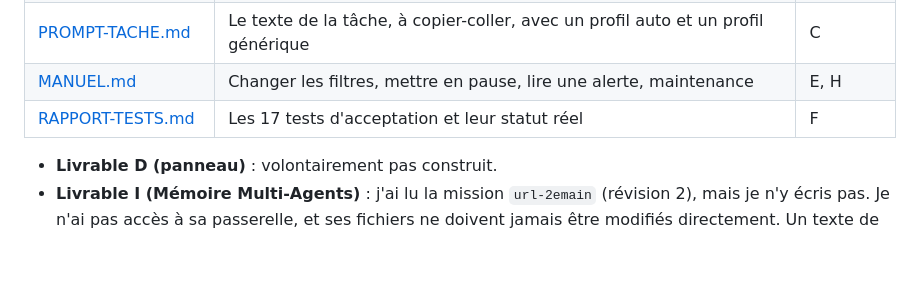
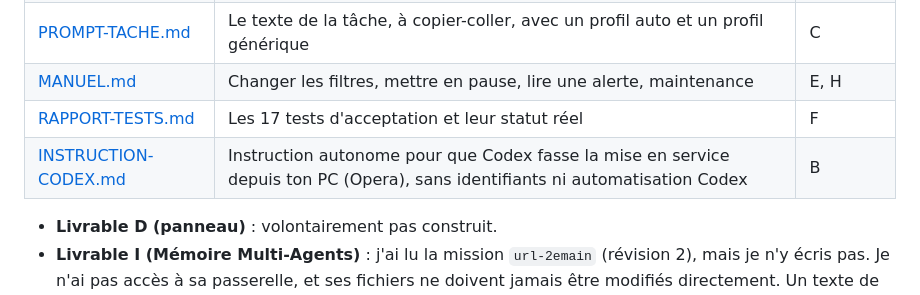
Before and after one commit to Amoradvisory/Claude, a Markdown page: radar-2ememain/README.md, the part around the change. Drawn GitHub-style; blank space fills up the shorter version.

```diff
--- a/radar-2ememain/README.md
+++ b/radar-2ememain/README.md
@@ -32,6 +32,7 @@ Rien n'a encore tourné en conditions réelles. Nouveauté : j'ai maintenant acc
 | [PROMPT-TACHE.md](PROMPT-TACHE.md) | Le texte de la tâche, à copier-coller, avec un profil auto et un profil générique | C |
 | [MANUEL.md](MANUEL.md) | Changer les filtres, mettre en pause, lire une alerte, maintenance | E, H |
 | [RAPPORT-TESTS.md](RAPPORT-TESTS.md) | Les 17 tests d'acceptation et leur statut réel | F |
+| [INSTRUCTION-CODEX.md](INSTRUCTION-CODEX.md) | Instruction autonome pour que Codex fasse la mise en service depuis ton PC (Opera), sans identifiants ni automatisation Codex | B |
 
 - **Livrable D (panneau)** : volontairement pas construit.
 - **Livrable I (Mémoire Multi-Agents)** : j'ai lu la mission `url-2emain` (révision 2), mais je n'y écris pas. Je n'ai pas accès à sa passerelle, et ses fichiers ne doivent jamais être modifiés directement. Un texte de relais est prêt à la fin de [DIAGNOSTIC.md](DIAGNOSTIC.md), pour que ChatGPT l'enregistre avec sa compétence « memoire-multi-agents ».
```
Also changed, not shown: radar-2ememain/INSTRUCTION-CODEX.md (added, +242 -0 lines).
